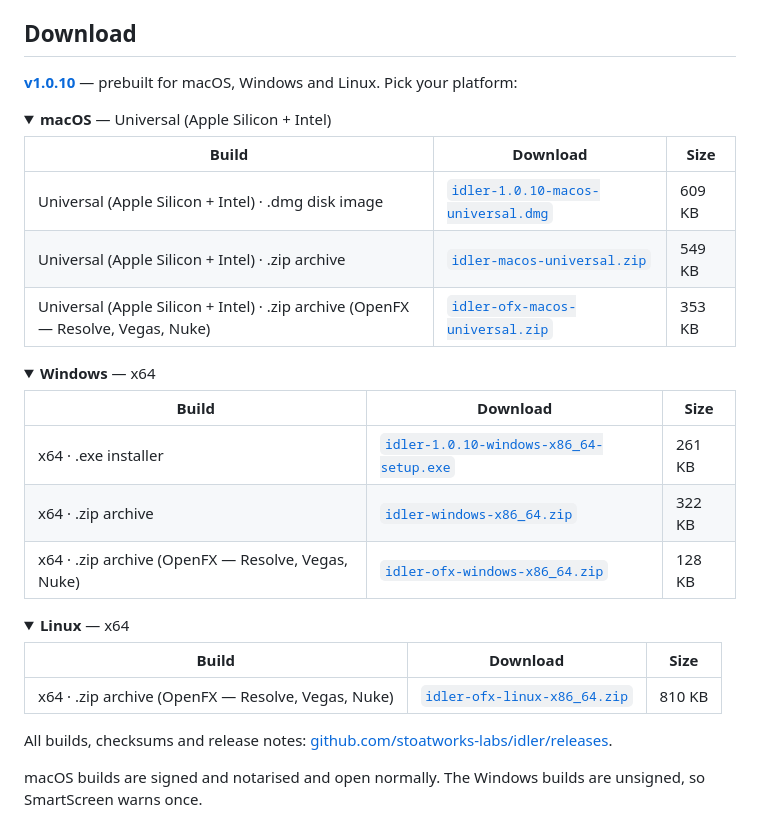
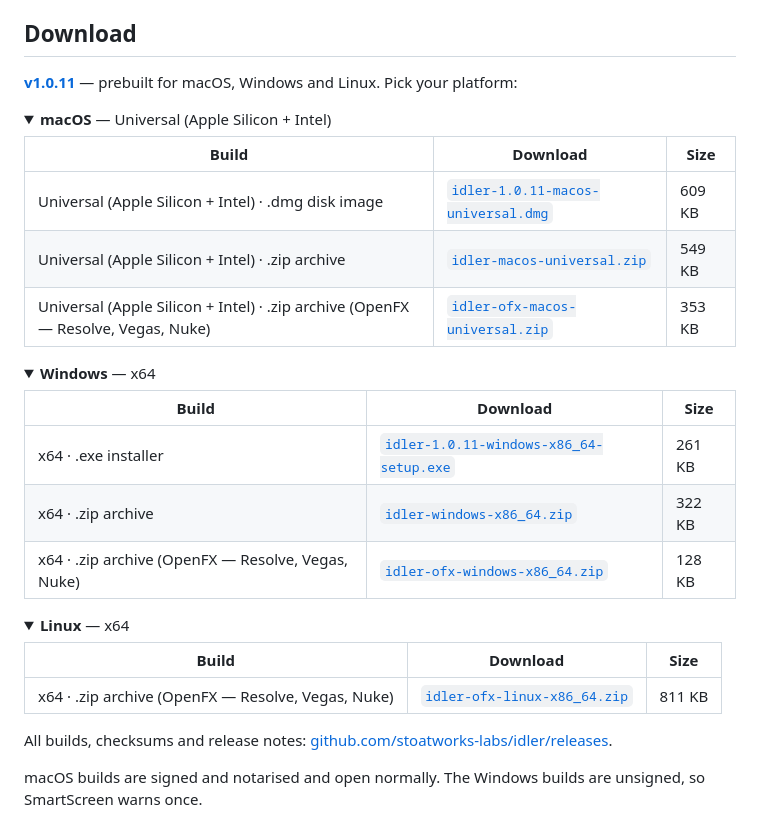
Before and after one commit to stoatworks-labs/idler, a Markdown page: README.md, the part around the change. Drawn GitHub-style; folded sections open.

Commit message:
Downloads: v1.0.11
Co-Authored-By: Claude Opus 5.5 <noreply@anthropic.com>

```diff
--- a/README.md
+++ b/README.md
@@ -46,14 +46,14 @@ repo (`tools/video.cues`), not filmed off a screen.*
 
 ## Download
 
-**[v1.0.10](https://github.com/stoatworks-labs/idler/releases/tag/v1.0.10)** — prebuilt for macOS, Windows and Linux. Pick your platform:
+**[v1.0.11](https://github.com/stoatworks-labs/idler/releases/tag/v1.0.11)** — prebuilt for macOS, Windows and Linux. Pick your platform:
 
 <details>
 <summary><b>macOS</b> — Universal (Apple Silicon + Intel)</summary>
 
 | Build | Download | Size |
 | --- | --- | --- |
-| Universal (Apple Silicon + Intel) · .dmg disk image | [`idler-1.0.10-macos-universal.dmg`](https://github.com/stoatworks-labs/idler/releases/download/v1.0.10/idler-1.0.10-macos-universal.dmg) | 609 KB |
+| Universal (Apple Silicon + Intel) · .dmg disk image | [`idler-1.0.11-macos-universal.dmg`](https://github.com/stoatworks-labs/idler/releases/download/v1.0.11/idler-1.0.11-macos-universal.dmg) | 609 KB |
 | Universal (Apple Silicon + Intel) · .zip archive | [`idler-macos-universal.zip`](https://github.com/stoatworks-labs/idler/releases/latest/download/idler-macos-universal.zip) | 549 KB |
 | Universal (Apple Silicon + Intel) · .zip archive (OpenFX — Resolve, Vegas, Nuke) | [`idler-ofx-macos-universal.zip`](https://github.com/stoatworks-labs/idler/releases/latest/download/idler-ofx-macos-universal.zip) | 353 KB |
 
@@ -64,7 +64,7 @@ repo (`tools/video.cues`), not filmed off a screen.*
 
 | Build | Download | Size |
 | --- | --- | --- |
-| x64 · .exe installer | [`idler-1.0.10-windows-x86_64-setup.exe`](https://github.com/stoatworks-labs/idler/releases/download/v1.0.10/idler-1.0.10-windows-x86_64-setup.exe) | 261 KB |
+| x64 · .exe installer | [`idler-1.0.11-windows-x86_64-setup.exe`](https://github.com/stoatworks-labs/idler/releases/download/v1.0.11/idler-1.0.11-windows-x86_64-setup.exe) | 261 KB |
 | x64 · .zip archive | [`idler-windows-x86_64.zip`](https://github.com/stoatworks-labs/idler/releases/latest/download/idler-windows-x86_64.zip) | 322 KB |
 | x64 · .zip archive (OpenFX — Resolve, Vegas, Nuke) | [`idler-ofx-windows-x86_64.zip`](https://github.com/stoatworks-labs/idler/releases/latest/download/idler-ofx-windows-x86_64.zip) | 128 KB |
 
@@ -75,7 +75,7 @@ repo (`tools/video.cues`), not filmed off a screen.*
 
 | Build | Download | Size |
 | --- | --- | --- |
-| x64 · .zip archive (OpenFX — Resolve, Vegas, Nuke) | [`idler-ofx-linux-x86_64.zip`](https://github.com/stoatworks-labs/idler/releases/latest/download/idler-ofx-linux-x86_64.zip) | 810 KB |
+| x64 · .zip archive (OpenFX — Resolve, Vegas, Nuke) | [`idler-ofx-linux-x86_64.zip`](https://github.com/stoatworks-labs/idler/releases/latest/download/idler-ofx-linux-x86_64.zip) | 811 KB |
 
 </details>
 
```
